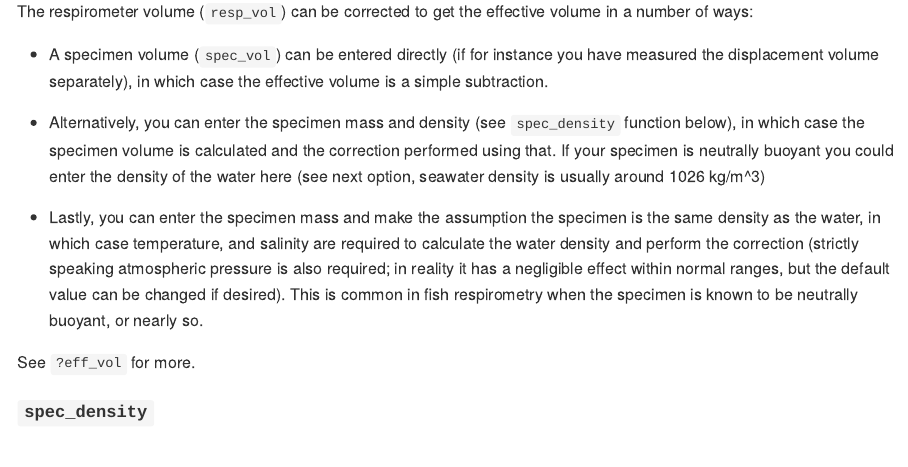
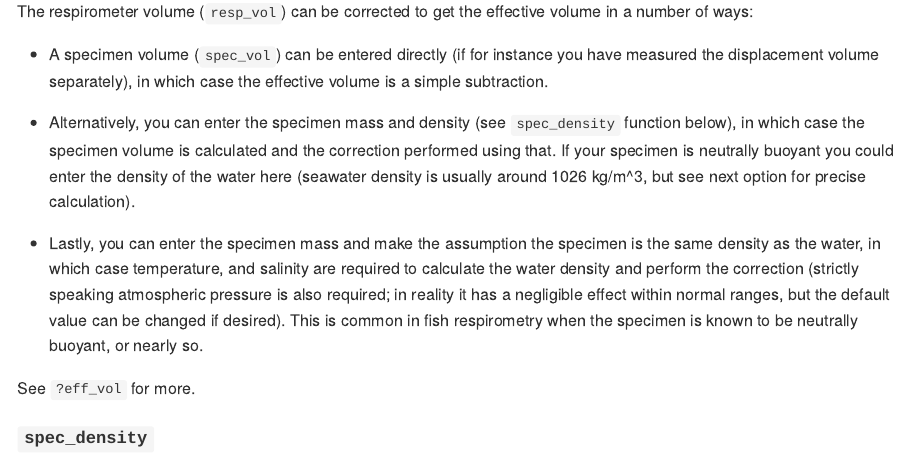
Before and after one commit to nicholascarey/respfun, an R Markdown document (README.Rmd): the page in a window 1100 px wide, from 2850 px down. The pictures show the output file README.md that the author committed with the source, drawn offline in the style of GitHub; badge pictures from the web are left out.

Commit message:
README minor edit

```diff
--- a/README.Rmd
+++ b/README.Rmd
@@ -117,7 +117,7 @@ The respirometer volume (`resp_vol`) can be corrected to get the effective volum
 
 - A specimen volume (`spec_vol`) can be entered directly (if for instance you have measured the displacement volume separately), in which case the effective volume is a simple subtraction.
 
-- Alternatively, you can enter the specimen mass and density (see `spec_density` function below), in which case the specimen volume is calculated and the correction performed using that. If your specimen is neutrally buoyant you could enter the density of the water here (see next option, seawater density is usually around 1026 kg/m^3)
+- Alternatively, you can enter the specimen mass and density (see `spec_density` function below), in which case the specimen volume is calculated and the correction performed using that. If your specimen is neutrally buoyant you could enter the density of the water here (seawater density is usually around 1026 kg/m^3, but see next option for precise calculation).
 
 - Lastly, you can enter the specimen mass and make the assumption the specimen is the same density as the water, in which case temperature, and salinity are required to calculate the water density and perform the correction (strictly speaking atmospheric pressure is also required; in reality it has a negligible effect within normal ranges, but the default value can be changed if desired). This is common in fish respirometry when the specimen is known to be neutrally buoyant, or nearly so.
 
```
Also changed, not shown: README.md.
